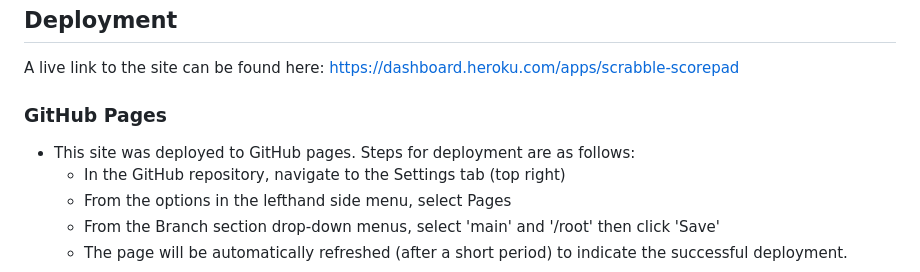
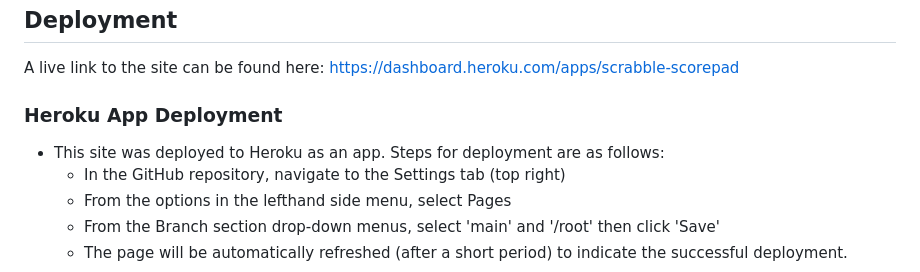
Before and after one commit to ndsurgenor/scrabble-scorepad, a Markdown page: README.md, the part around one of its changes. Drawn GitHub-style.

```diff
--- a/README.md
+++ b/README.md
@@ -121,9 +134,9 @@ The following tests have been run on each part of the program to ensure that it
 
 A live link to the site can be found here: https://dashboard.heroku.com/apps/scrabble-scorepad
 
-### GitHub Pages
+### Heroku App Deployment
 
-- This site was deployed to GitHub pages. Steps for deployment are as follows:
+- This site was deployed to Heroku as an app. Steps for deployment are as follows:
   - In the GitHub repository, navigate to the Settings tab (top right)
   - From the options in the lefthand side menu, select Pages
   - From the Branch section drop-down menus, select 'main' and '/root' then click 'Save'
```
Also changed, not shown: other parts of README.md (+14 -1 lines).
